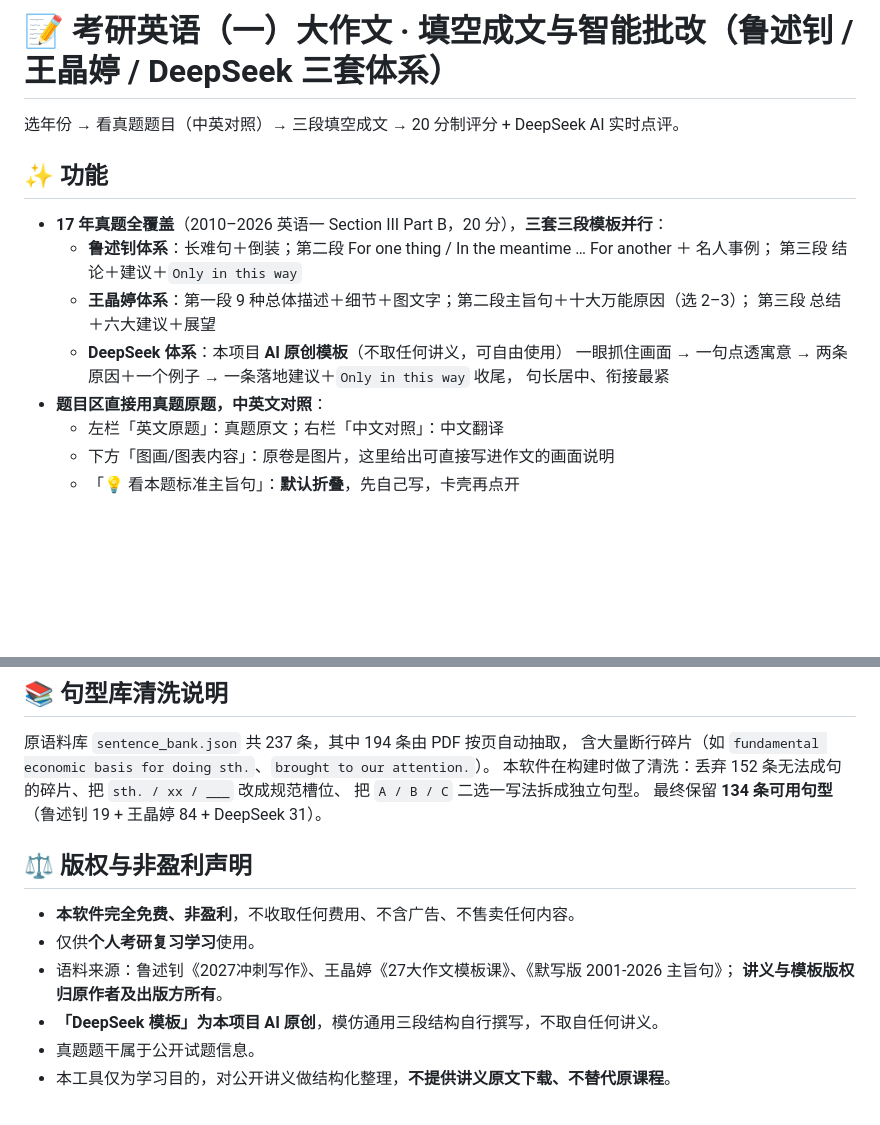
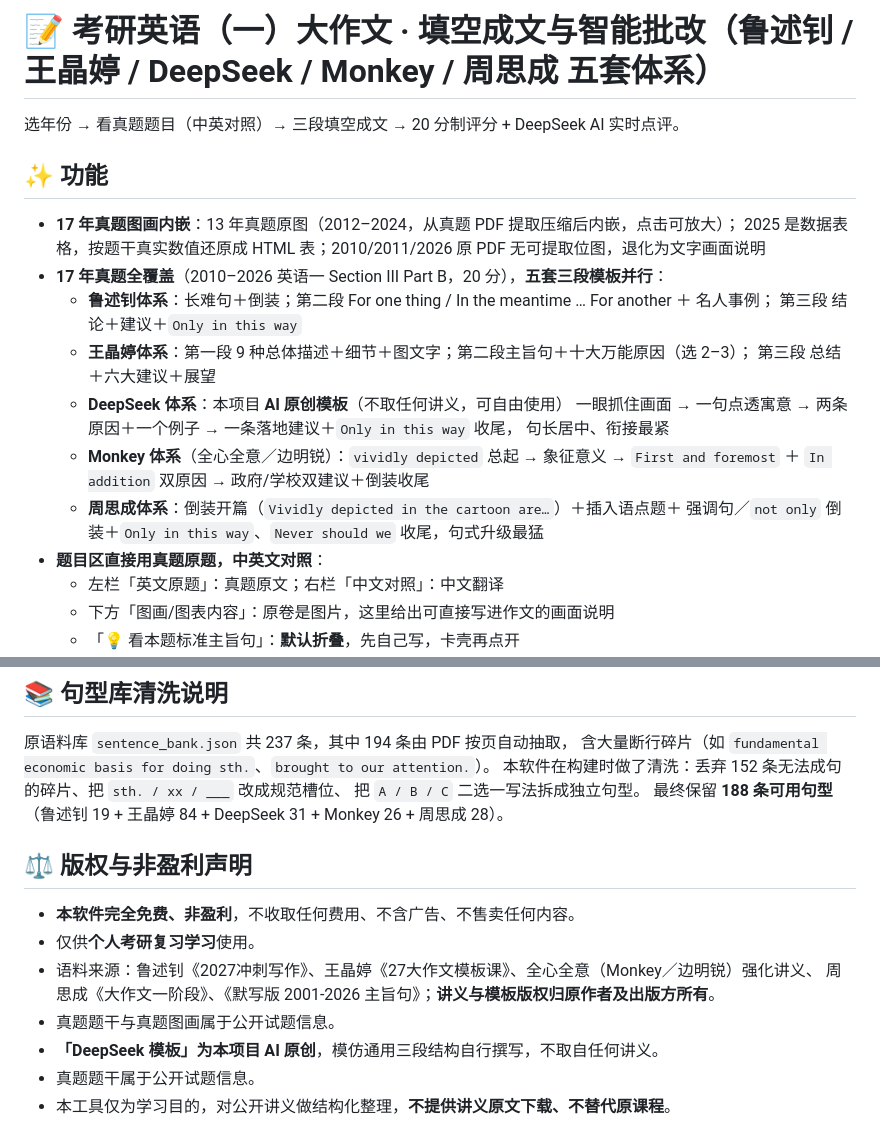
Before and after one commit to 21stThoracicman/dzw-writing, a Markdown page: README.md, 2 parts joined by grey strips. Drawn GitHub-style; blank space fills up the shorter version.

Commit message:
docs: README（功能说明 + 版权与非盈利声明）

```diff
--- a/README.md
+++ b/README.md
@@ -1,10 +1,12 @@
-# 📝 考研英语（一）大作文 · 填空成文与智能批改（鲁述钊 / 王晶婷 / DeepSeek 三套体系）
+# 📝 考研英语（一）大作文 · 填空成文与智能批改（鲁述钊 / 王晶婷 / DeepSeek / Monkey / 周思成 五套体系）
 
 选年份 → 看真题题目（中英对照）→ 三段填空成文 → 20 分制评分 + DeepSeek AI 实时点评。
 
 ## ✨ 功能
 
-- **17 年真题全覆盖**（2010–2026 英语一 Section III Part B，20 分），**三套三段模板并行**：
+- **17 年真题图画内嵌**：13 年真题原图（2012–2024，从真题 PDF 提取压缩后内嵌，点击可放大）；
+  2025 是数据表格，按题干真实数值还原成 HTML 表；2010/2011/2026 原 PDF 无可提取位图，退化为文字画面说明
+- **17 年真题全覆盖**（2010–2026 英语一 Section III Part B，20 分），**五套三段模板并行**：
   - **鲁述钊体系**：长难句＋倒装；第二段 For one thing / In the meantime … For another ＋ 名人事例；
     第三段 结论＋建议＋`Only in this way`
   - **王晶婷体系**：第一段 9 种总体描述＋细节＋图文字；第二段主旨句＋十大万能原因（选 2–3）；
@@ -12,6 +14,10 @@
   - **DeepSeek 体系**：本项目 **AI 原创模板**（不取任何讲义，可自由使用）
     一眼抓住画面 → 一句点透寓意 → 两条原因＋一个例子 → 一条落地建议＋`Only in this way` 收尾，
     句长居中、衔接最紧
+  - **Monkey 体系**（全心全意／边明锐）：`vividly depicted` 总起 → 象征意义 →
+    `First and foremost` ＋ `In addition` 双原因 → 政府/学校双建议＋倒装收尾
+  - **周思成体系**：倒装开篇（`Vividly depicted in the cartoon are…`）＋插入语点题＋
+    强调句／`not only` 倒装＋`Only in this way`、`Never should we` 收尾，句式升级最猛
 - **题目区直接用真题原题，中英文对照**：
   - 左栏「英文原题」：真题原文；右栏「中文对照」：中文翻译
   - 下方「图画/图表内容」：原卷是图片，这里给出可直接写进作文的画面说明
@@ -54,14 +60,15 @@
 含大量断行碎片（如 `fundamental economic basis for doing sth.`、`brought to our attention.`）。
 本软件在构建时做了清洗：丢弃 152 条无法成句的碎片、把 `sth. / xx / ___` 改成规范槽位、
 把 `A / B / C` 二选一写法拆成独立句型。
-最终保留 **134 条可用句型**（鲁述钊 19 + 王晶婷 84 + DeepSeek 31）。
+最终保留 **188 条可用句型**（鲁述钊 19 + 王晶婷 84 + DeepSeek 31 + Monkey 26 + 周思成 28）。
 
 ## ⚖️ 版权与非盈利声明
 
 - **本软件完全免费、非盈利**，不收取任何费用、不含广告、不售卖任何内容。
 - 仅供**个人考研复习学习**使用。
-- 语料来源：鲁述钊《2027冲刺写作》、王晶婷《27大作文模板课》、《默写版 2001-2026 主旨句》；
-  **讲义与模板版权归原作者及出版方所有**。
+- 语料来源：鲁述钊《2027冲刺写作》、王晶婷《27大作文模板课》、全心全意（Monkey／边明锐）强化讲义、
+  周思成《大作文一阶段》、《默写版 2001-2026 主旨句》；**讲义与模板版权归原作者及出版方所有**。
+- 真题题干与真题图画属于公开试题信息。
 - **「DeepSeek 模板」为本项目 AI 原创**，模仿通用三段结构自行撰写，不取自任何讲义。
 - 真题题干属于公开试题信息。
 - 本工具仅为学习目的，对公开讲义做结构化整理，**不提供讲义原文下载、不替代原课程**。
```
